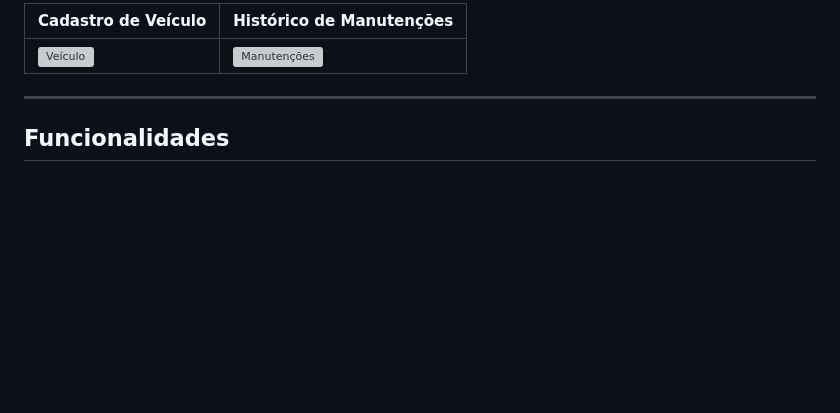
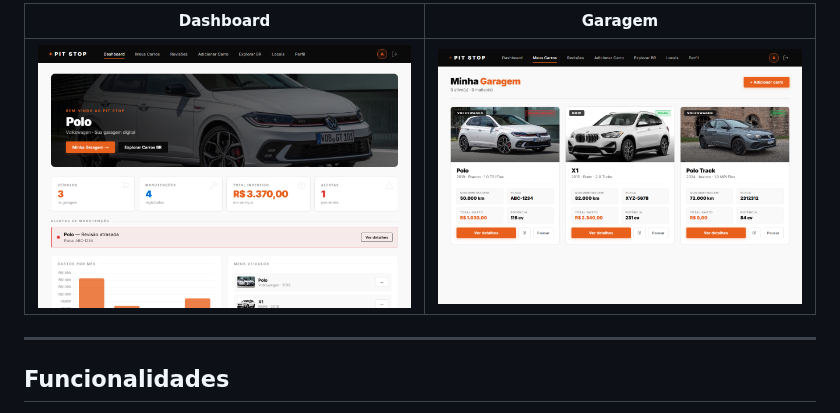
Before and after one commit to Guxtavoo777/Pit-Stop-gestao-automotiva, a Markdown page: README.md, the part around one of its changes. Rendered like a GitHub page; pictures changed too: docs/screenshots/dashboard.png (added), docs/screenshots/garagem.png (added); blank space fills up the shorter version; grey boxes are pictures that could not be loaded.

```diff
--- a/README.md
+++ b/README.md
@@ -16,7 +16,7 @@ Plataforma web para gerenciamento de veículos, manutenções e revisões. Const
 
-| Cadastro de Veículo | Histórico de Manutenções |
-|--------------------|--------------------------|
-| ![Veículo](docs/screenshots/veiculo.png) | ![Manutenções](docs/screenshots/manutencoes.png) |
+| Dashboard | Garagem |
+|-----------|---------|
+| ![Dashboard](docs/screenshots/dashboard.png) | ![Garagem](docs/screenshots/garagem.png) |
 
 ---
 
```
Also changed, not shown: other parts of README.md (+3 -3 lines), docs/screenshots/home.png (added), docs/screenshots/login.png (added), docs/screenshots/perfil.png (added), 3 other files.
